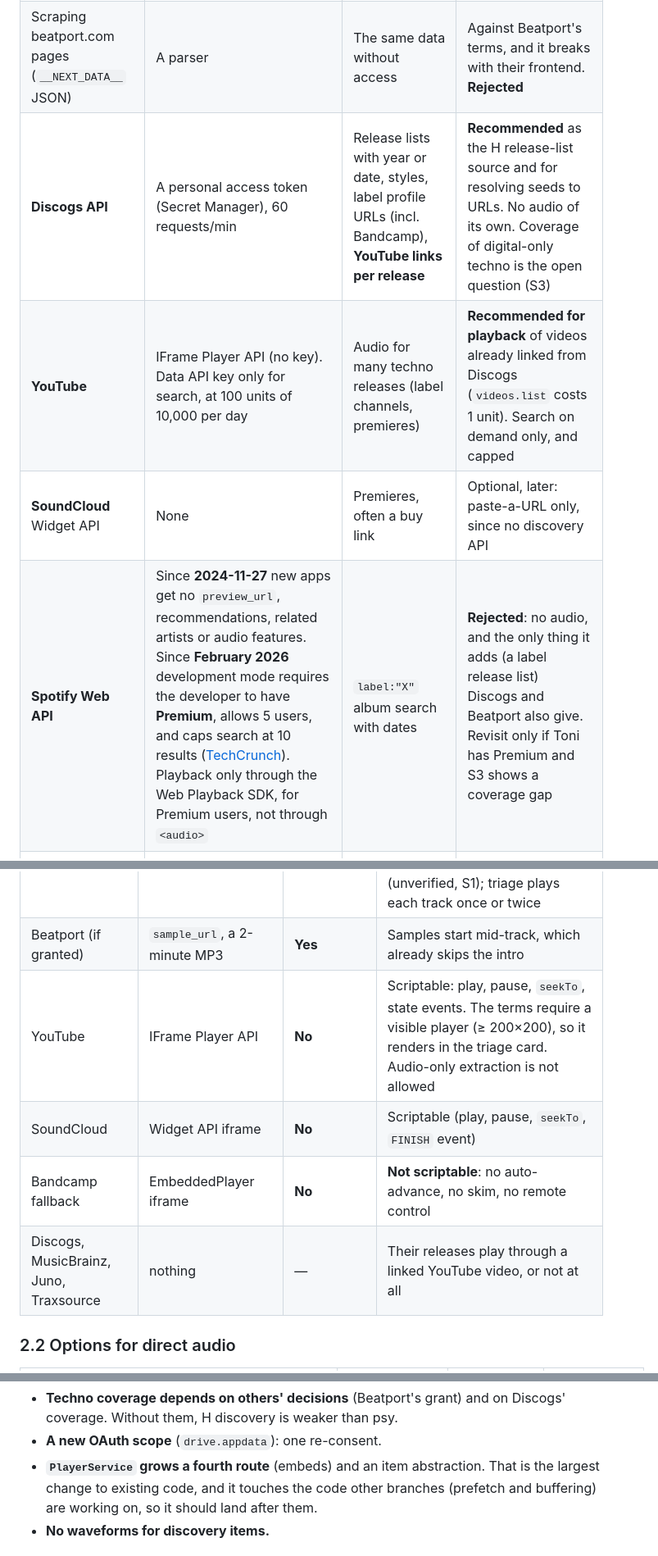
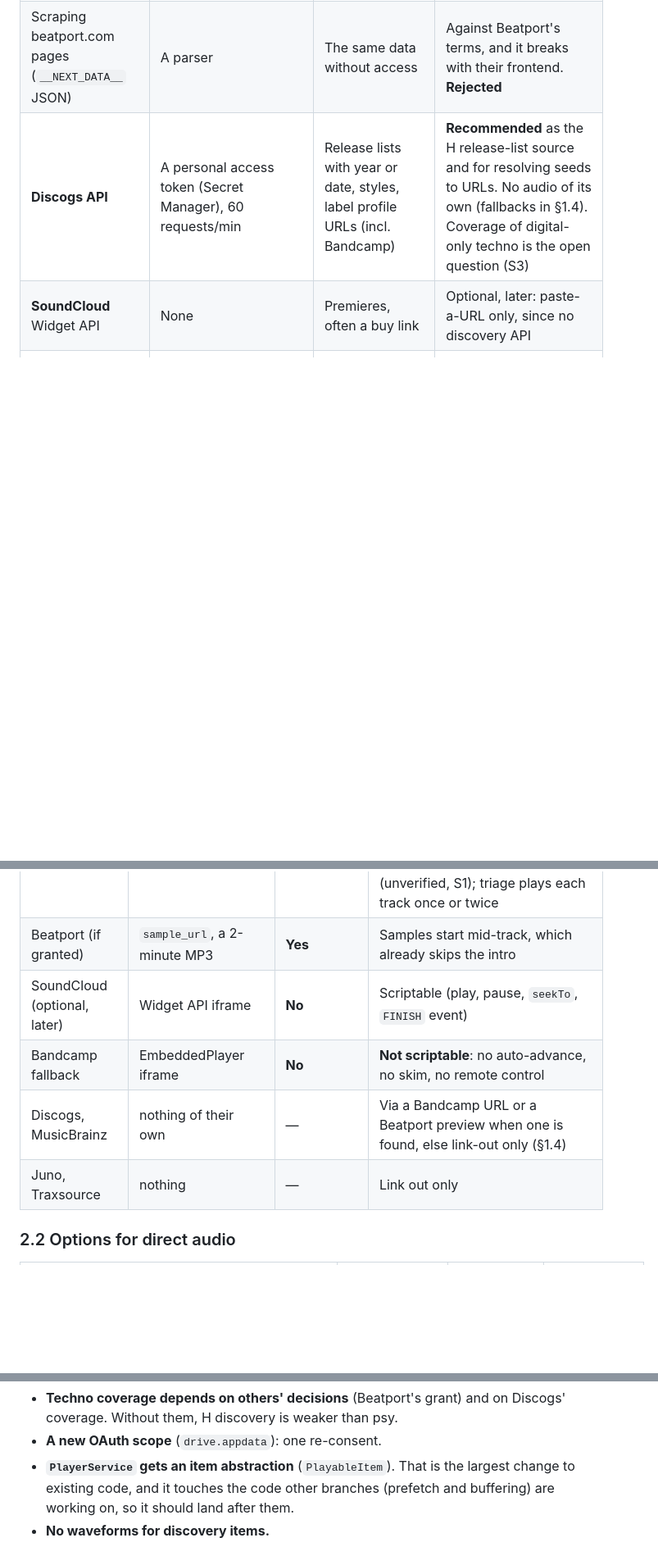
Before and after one commit to toini/traktor-google-drive, a Markdown page: docs/decisions/20261025-54-track-discovery.md, 3 parts joined by grey strips. Shown at 82% size. Rendered like a GitHub page; blank space fills up the shorter version.

```diff
--- a/docs/decisions/20261025-54-track-discovery.md
+++ b/docs/decisions/20261025-54-track-discovery.md
@@ -327,10 +325,8 @@ so the fetch must be server-side, from Cloud Run. The audio is the exception: an
 |---|---|---|---|
 | **Beatport partner API** | An application through Beatport's [partner portal](https://partnerportal.beatport.com/hc/en-us/categories/13076449714580-Developers). OAuth client credentials in Secret Manager. No self-serve keys, and Beatport can refuse or revoke. The default grant covers non-commercial informational use | The best H source: label/artist releases with exact dates, genres, 2-min sample MP3s, ISRCs, buy links | **Apply now (spike S2), build when granted.** Using the public client id lifted from Beatport's docs page, as many hobby tools do, is against its API terms. Not that |
 | Scraping beatport.com pages (`__NEXT_DATA__` JSON) | A parser | The same data without access | Against Beatport's terms, and it breaks with their frontend. **Rejected** |
-| **Discogs API** | A personal access token (Secret Manager), 60 requests/min | Release lists with year or date, styles, label profile URLs (incl. Bandcamp), **YouTube links per release** | **Recommended** as the H release-list source and for resolving seeds to URLs. No audio of its own. Coverage of digital-only techno is the open question (S3) |
-| **YouTube** | IFrame Player API (no key). Data API key only for search, at 100 units of 10,000 per day | Audio for many techno releases (label channels, premieres) | **Recommended for playback** of videos already linked from Discogs (`videos.list` costs 1 unit). Search on demand only, and capped |
+| **Discogs API** | A personal access token (Secret Manager), 60 requests/min | Release lists with year or date, styles, label profile URLs (incl. Bandcamp) | **Recommended** as the H release-list source and for resolving seeds to URLs. No audio of its own (fallbacks in §1.4). Coverage of digital-only techno is the open question (S3) |
 | **SoundCloud** Widget API | None | Premieres, often a buy link | Optional, later: paste-a-URL only, since no discovery API |
-| **Spotify Web API** | Since **2024-11-27** new apps get no `preview_url`, recommendations, related artists or audio features. Since **February 2026** development mode requires the developer to have **Premium**, allows 5 users, and caps search at 10 results ([TechCrunch](https://techcrunch.com/2026/02/06/spotify-changes-developer-mode-api-to-require-premium-accounts-limits-test-users/)). Playback only through the Web Playback SDK, for Premium users, not through `<audio>` | `label:"X"` album search with dates | **Rejected**: no audio, and the only thing it adds (a label release list) Discogs and Beatport also give. Revisit only if Toni has Premium and S3 shows a coverage gap |
 | **MusicBrainz** | A User-Agent with contact, 1 request/s | Open ids, ISRCs for some releases | Optional, for dedupe (§6). Underground digital coverage is thin |
 | **Juno, Traxsource** | URL templates | A search page per track | **Link out only** ("search on Juno" for a track found elsewhere) |
 
@@ -375,10 +392,10 @@ next/previous, continuous play, and keyboard and remote control.
 |---|---|---|---|
 | Bandcamp | The `mp3-128` stream URL from the release page | **Yes**, via the redirect endpoint | URLs are signed and expire (lifetime unknown: S1). Whether `bcbits.com` checks `Referer` is unknown: S1. Full-length tracks. Bandcamp may limit repeated full plays of an unbought track (unverified, S1); triage plays each track once or twice |
 | Beatport (if granted) | `sample_url`, a 2-minute MP3 | **Yes** | Samples start mid-track, which already skips the intro |
-| YouTube | IFrame Player API | **No** | Scriptable: play, pause, `seekTo`, state events. The terms require a visible player (≥ 200×200), so it renders in the triage card. Audio-only extraction is not allowed |
-| SoundCloud | Widget API iframe | **No** | Scriptable (play, pause, `seekTo`, `FINISH` event) |
+| SoundCloud (optional, later) | Widget API iframe | **No** | Scriptable (play, pause, `seekTo`, `FINISH` event) |
 | Bandcamp fallback | EmbeddedPlayer iframe | **No** | **Not scriptable**: no auto-advance, no skim, no remote control |
-| Discogs, MusicBrainz, Juno, Traxsource | nothing | — | Their releases play through a linked YouTube video, or not at all |
+| Discogs, MusicBrainz | nothing of their own | — | Via a Bandcamp URL or a Beatport preview when one is found, else link-out only (§1.4) |
+| Juno, Traxsource | nothing | — | Link out only |
 
 ### 2.2 Options for direct audio
 
@@ -803,8 +819,8 @@ IndexedDB, so it survives a reload without asking the server.
 - **Techno coverage depends on others' decisions** (Beatport's grant) and on
   Discogs' coverage. Without them, H discovery is weaker than psy.
 - **A new OAuth scope** (`drive.appdata`): one re-consent.
-- **`PlayerService` grows a fourth route** (embeds) and an item abstraction. That
-  is the largest change to existing code, and it touches the code other branches
+- **`PlayerService` gets an item abstraction** (`PlayableItem`). That is the
+  largest change to existing code, and it touches the code other branches
   (prefetch and buffering) are working on, so it should land after them.
 - **No waveforms for discovery items.**
 
```
Also changed, not shown: other parts of docs/decisions/20261025-54-track-discovery.md (+44 -26 lines).
